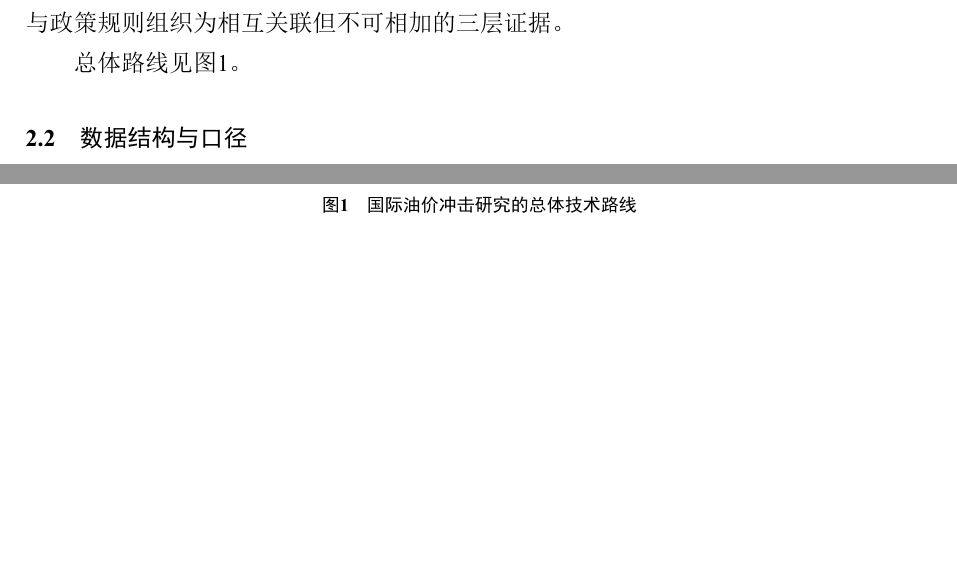
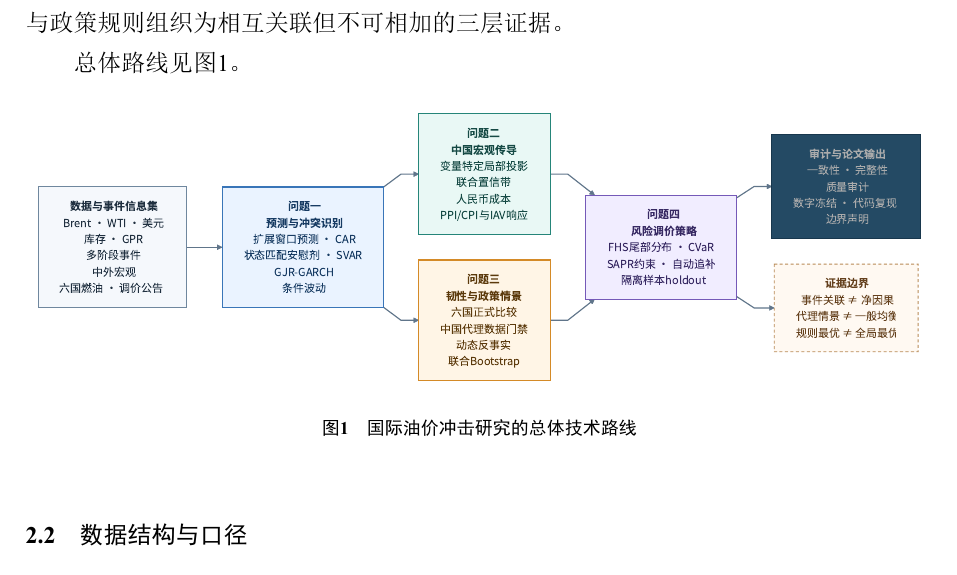
Before and after one commit to ShawdeanDory/SHU-OilShock-CN, a LaTeX thesis (paper/main.tex, which reads paper/sections/2_analysis.tex): two parts of pages 3 and 4 of 186 before the commit and part of page 3 of 186 after it, the two joined at a grey line, cut so that both start at the same text, the shorter picture padded with empty space. The pictures show the PDF file paper/main.pdf that the author committed with the source.

Commit message:
style: rotate route map and connect flow edges

```diff
--- a/paper/sections/2_analysis.tex
+++ b/paper/sections/2_analysis.tex
@@ -16,7 +16,7 @@
 
 \begin{figure}[htbp]
   \centering
-  \includegraphics[width=0.92\textwidth]{../figures/paper_route_map.pdf}
+  \includegraphics[width=\textwidth]{../figures/paper_route_map.pdf}
   \caption{国际油价冲击研究的总体技术路线}
   \label{fig:route}
 \end{figure}
```
Also changed, not shown: figures/paper_route_map.pdf, figures/paper_route_map.png, paper/main.pdf, 1 other file.
